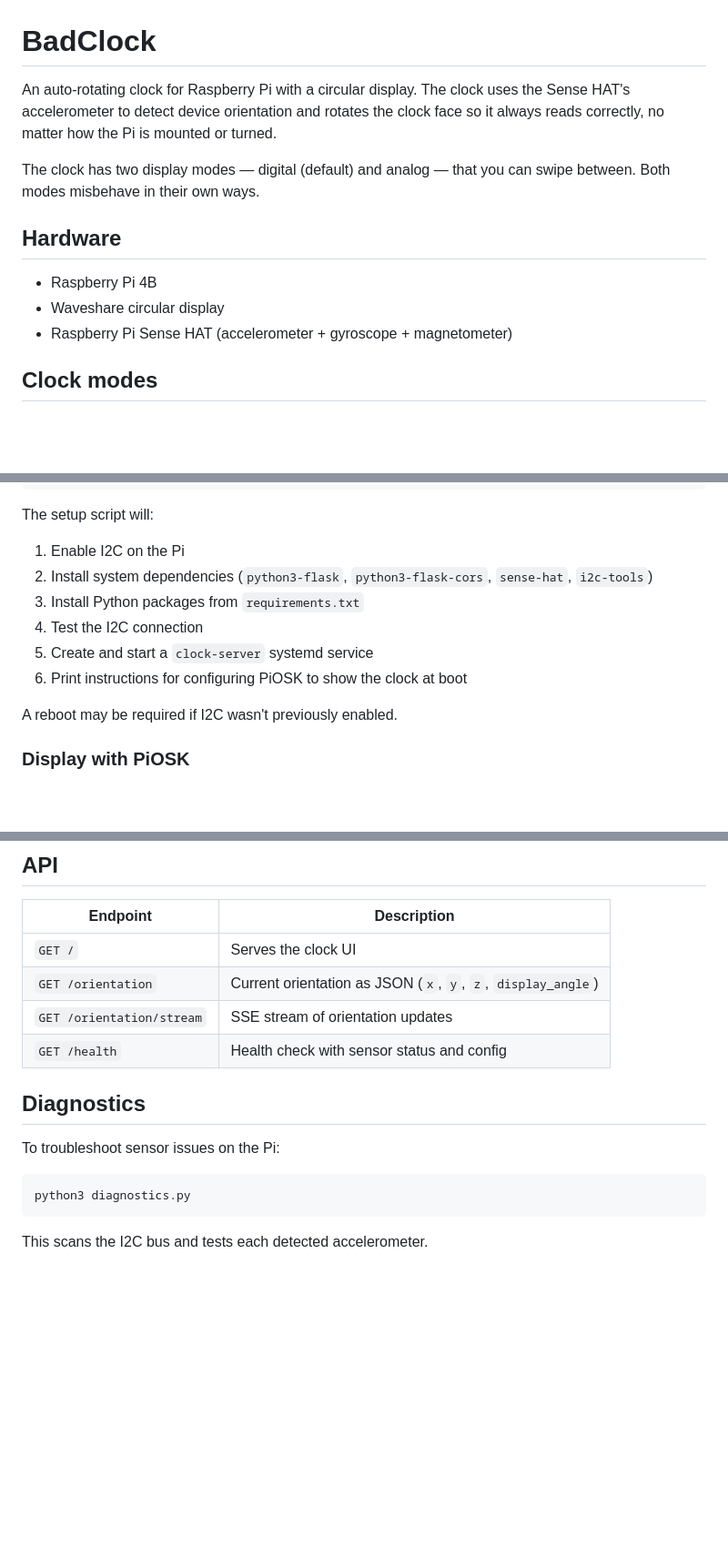
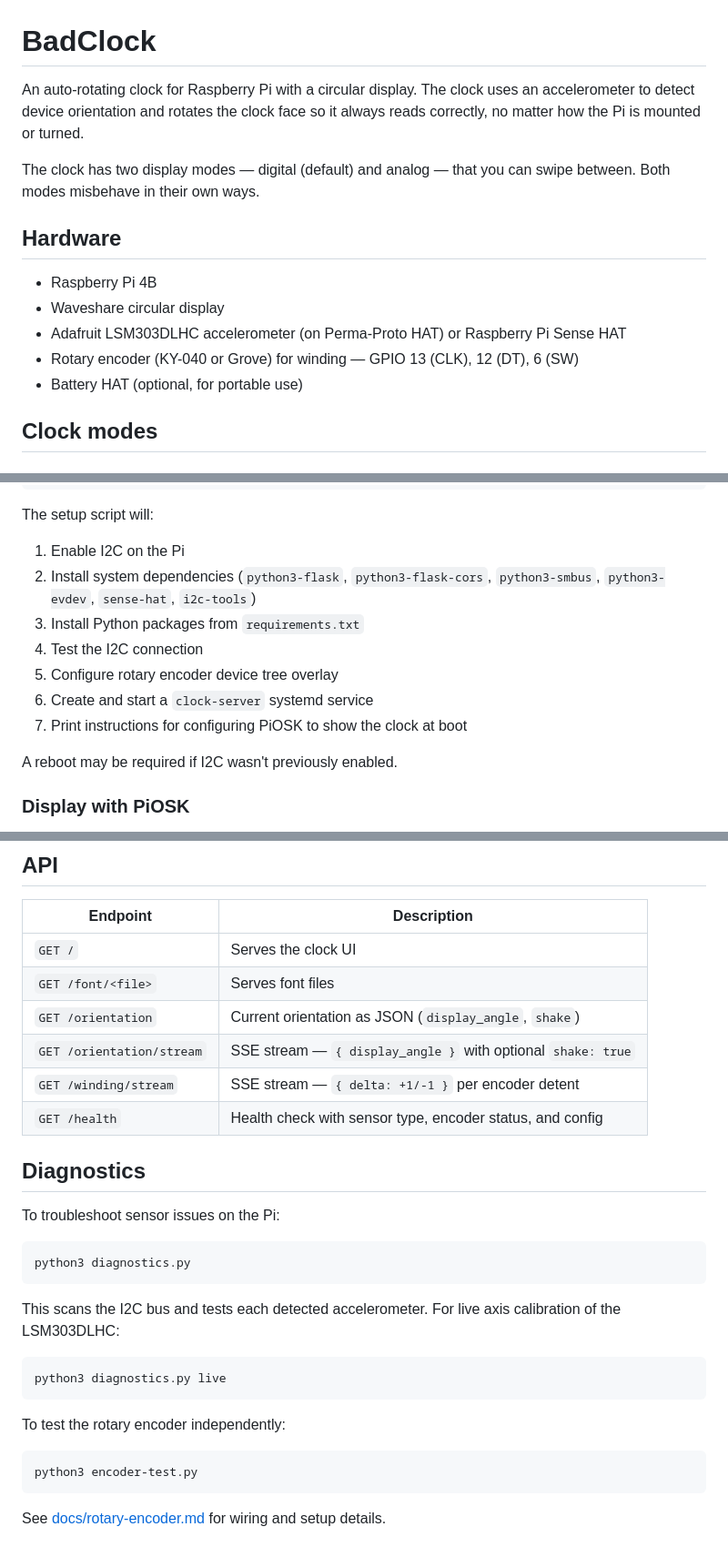
Before and after one commit to NielsLeenheer/BadClock, a Markdown page: README.md, 3 parts joined by grey strips. Shown at 91% size. Rendered like a GitHub page; blank space fills up the shorter version.

Commit message:
Update README.md to clarify hardware requirements and enhance server description

````diff
--- a/README.md
+++ b/README.md
@@ -1,6 +1,6 @@
 # BadClock
 
-An auto-rotating clock for Raspberry Pi with a circular display. The clock uses the Sense HAT's accelerometer to detect device orientation and rotates the clock face so it always reads correctly, no matter how the Pi is mounted or turned.
+An auto-rotating clock for Raspberry Pi with a circular display. The clock uses an accelerometer to detect device orientation and rotates the clock face so it always reads correctly, no matter how the Pi is mounted or turned.
 
 The clock has two display modes — digital (default) and analog — that you can swipe between. Both modes misbehave in their own ways.
 
@@ -8,7 +8,9 @@ The clock has two display modes — digital (default) and analog — that you ca
 
 - Raspberry Pi 4B
 - Waveshare circular display
-- Raspberry Pi Sense HAT (accelerometer + gyroscope + magnetometer)
+- Adafruit LSM303DLHC accelerometer (on Perma-Proto HAT) or Raspberry Pi Sense HAT
+- Rotary encoder (KY-040 or Grove) for winding — GPIO 13 (CLK), 12 (DT), 6 (SW)
+- Battery HAT (optional, for portable use)
 
 ## Clock modes
 
@@ -71,11 +73,12 @@ bash setup.sh
 
 The setup script will:
 1. Enable I2C on the Pi
-2. Install system dependencies (`python3-flask`, `python3-flask-cors`, `sense-hat`, `i2c-tools`)
+2. Install system dependencies (`python3-flask`, `python3-flask-cors`, `python3-smbus`, `python3-evdev`, `sense-hat`, `i2c-tools`)
 3. Install Python packages from `requirements.txt`
 4. Test the I2C connection
-5. Create and start a `clock-server` systemd service
-6. Print instructions for configuring PiOSK to show the clock at boot
+5. Configure rotary encoder device tree overlay
+6. Create and start a `clock-server` systemd service
+7. Print instructions for configuring PiOSK to show the clock at boot
 
 A reboot may be required if I2C wasn't previously enabled.
 
@@ -143,9 +146,11 @@ clock.debug.setForceDetachOnDrag(bool) — Force 100% detach on drag
 | Endpoint | Description |
 |---|---|
 | `GET /` | Serves the clock UI |
-| `GET /orientation` | Current orientation as JSON (`x`, `y`, `z`, `display_angle`) |
-| `GET /orientation/stream` | SSE stream of orientation updates |
-| `GET /health` | Health check with sensor status and config |
+| `GET /font/<file>` | Serves font files |
+| `GET /orientation` | Current orientation as JSON (`display_angle`, `shake`) |
+| `GET /orientation/stream` | SSE stream — `{ display_angle }` with optional `shake: true` |
+| `GET /winding/stream` | SSE stream — `{ delta: +1/-1 }` per encoder detent |
+| `GET /health` | Health check with sensor type, encoder status, and config |
 
 ## Diagnostics
 
@@ -155,4 +160,16 @@ To troubleshoot sensor issues on the Pi:
 python3 diagnostics.py
 ```
 
-This scans the I2C bus and tests each detected accelerometer.
+This scans the I2C bus and tests each detected accelerometer. For live axis calibration of the LSM303DLHC:
+
+```bash
+python3 diagnostics.py live
+```
+
+To test the rotary encoder independently:
+
+```bash
+python3 encoder-test.py
+```
+
+See [docs/rotary-encoder.md](docs/rotary-encoder.md) for wiring and setup details.
````
Also changed, not shown: other parts of README.md (+3 -3 lines).
